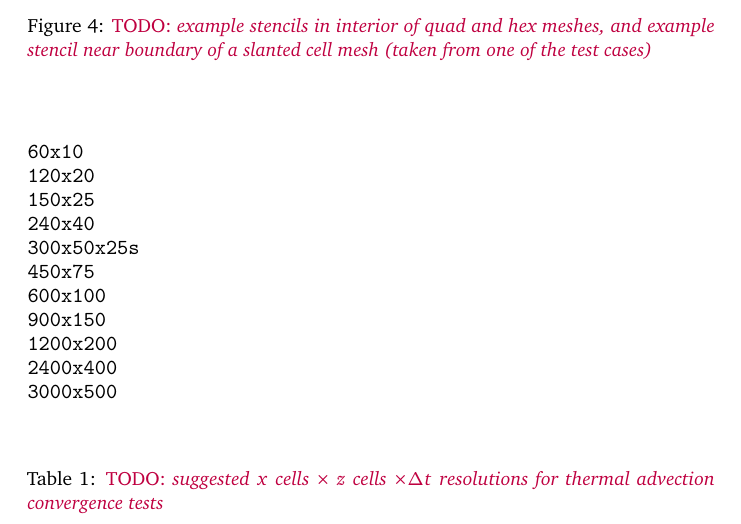
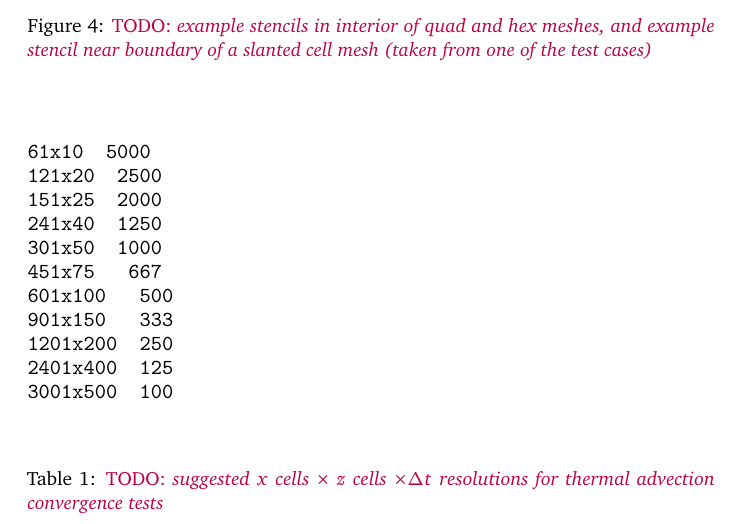
Before and after one commit to hertzsprung/cutcell-advection, a LaTeX document (src/slant-cell-advection/slant-cell-advection.tex): part of page 3 of 5, cut so that both start at the same text. Compiled offline with pdfLaTeX.

Commit message:
update resolutions

```diff
--- a/src/slant-cell-advection/slant-cell-advection.tex
+++ b/src/slant-cell-advection/slant-cell-advection.tex
@@ -75,17 +75,17 @@ Domain \SI{301}{\kilo\meter} wide, \SI{25}{\kilo\meter} high, Sch\"ar had $\Delt
 
 \begin{table}
 	\begin{verbatim}
-60x10
-120x20
-150x25
-240x40
-300x50x25s
-450x75
-600x100
-900x150
-1200x200
-2400x400
-3000x500
+61x10		5000
+121x20		2500
+151x25		2000
+241x40		1250
+301x50		1000
+451x75		 667
+601x100		 500
+901x150		 333
+1201x200	 250
+2401x400	 125
+3001x500	 100
 	\end{verbatim}
 	\caption{\TODO{suggested $x$ cells $\times$ $z$ cells $\times \Delta t$ resolutions for thermal advection convergence tests}}
 \end{table}
```
